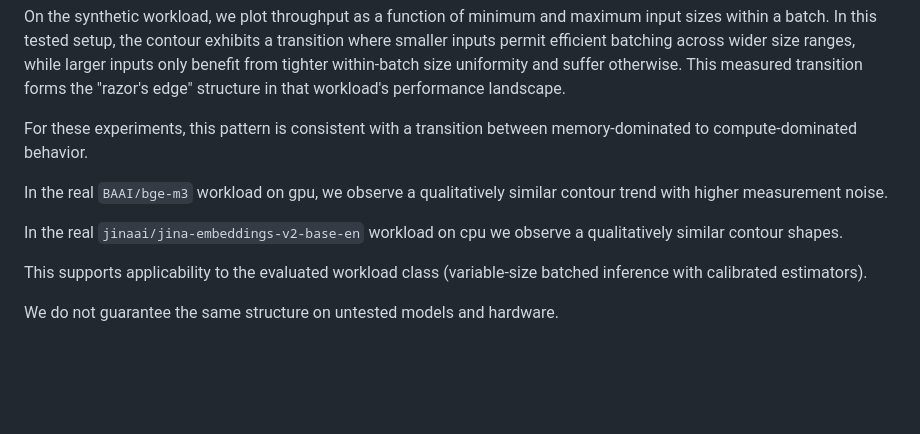
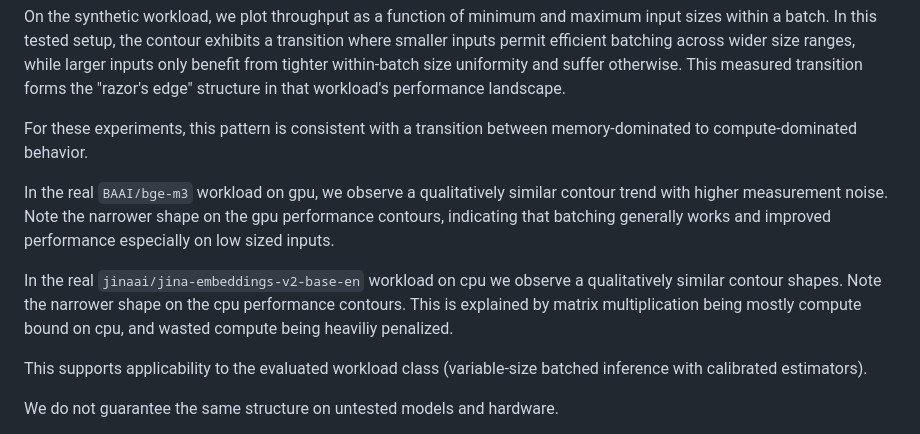
Before and after one commit to arrmansa/Razors-Edge-batching-scheduler, a Markdown page: PAPER.md, the part around the change. Rendered like a GitHub page; blank space fills up the shorter version.

```diff
--- a/PAPER.md
+++ b/PAPER.md
@@ -763,9 +763,9 @@ On the synthetic workload, we plot throughput as a function of minimum and maxim
 
 For these experiments, this pattern is consistent with a transition between memory-dominated to compute-dominated behavior.
 
-In the real `BAAI/bge-m3` workload on gpu, we observe a qualitatively similar contour trend with higher measurement noise.
+In the real `BAAI/bge-m3` workload on gpu, we observe a qualitatively similar contour trend with higher measurement noise. Note the narrower shape on the gpu performance contours, indicating that batching generally works and improved performance especially on low sized inputs.
 
-In the real `jinaai/jina-embeddings-v2-base-en` workload on cpu we observe a qualitatively similar contour shapes.
+In the real `jinaai/jina-embeddings-v2-base-en` workload on cpu we observe a qualitatively similar contour shapes. Note the narrower shape on the cpu performance contours. This is explained by matrix multiplication being mostly compute bound on cpu, and wasted compute being heaviliy penalized.
 
 This supports applicability to the evaluated workload class (variable-size batched inference with calibrated estimators).
 
```
